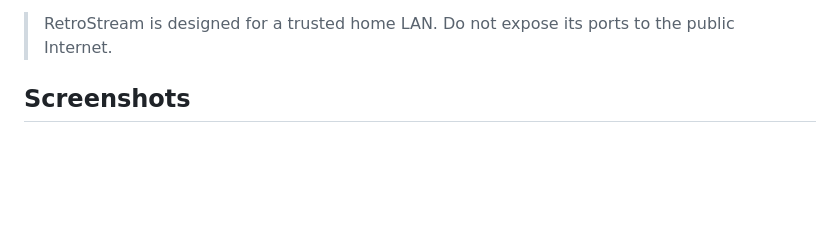
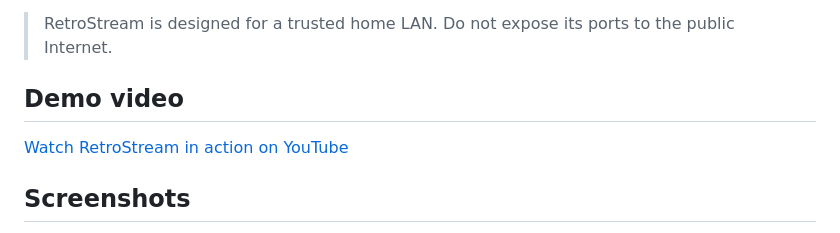
Before and after one commit to moomean712/RetroStream, a Markdown page: README.md, the part around the change. Rendered like a GitHub page; blank space fills up the shorter version.

Commit message:
Add RetroStream demo video

```diff
--- a/README.md
+++ b/README.md
@@ -13,6 +13,10 @@ Python, FFmpeg, yt-dlp, Deno, and SQLite; you do not install them separately.
 
 > RetroStream is designed for a trusted home LAN. Do not expose its ports to the
 > public Internet.
+
+## Demo video
+
+[Watch RetroStream in action on YouTube](https://www.youtube.com/watch?v=A2ji2uFi_Ks)
 
 ## Screenshots
 
```
